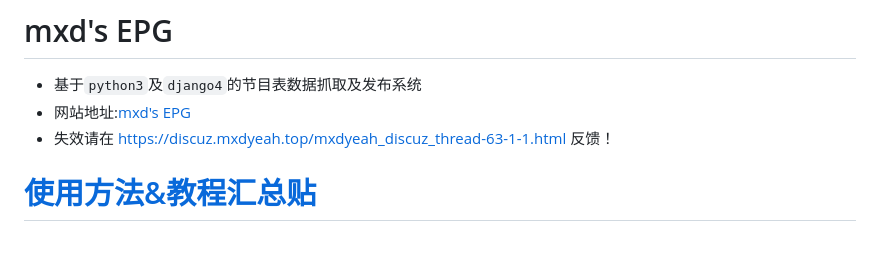
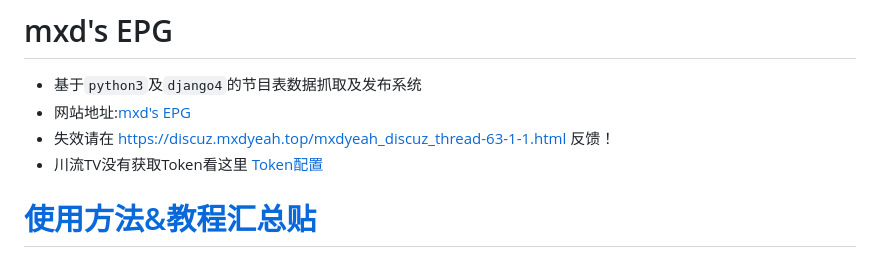
Before and after one commit to mxdabc/epg, a Markdown page: README.md, the part around the change. GitHub-like rendering.

Commit message:
添加引导至Commit链接

```diff
--- a/README.md
+++ b/README.md
@@ -2,6 +2,7 @@
 * 基于`python3`及`django4`的节目表数据抓取及发布系统
 * 网站地址:[mxd's EPG](https://epg.imxd.top/)
 * 失效请在 https://discuz.mxdyeah.top/mxdyeah_discuz_thread-63-1-1.html  反馈！
+* 川流TV没有获取Token看这里 [Token配置](https://github.com/mxdabc/epg/commit/aab86259b37bfec3cf209ae56d04f37a77cbafb5)
 # [使用方法&教程汇总贴](https://discuz.mxdyeah.top/mxdyeah_discuz_thread-68-1-1.html)
 ## 下面是在Prefect Player运行的照片，完美适配我的CQYX
 ## 需要CQYX点击下方链接
```
